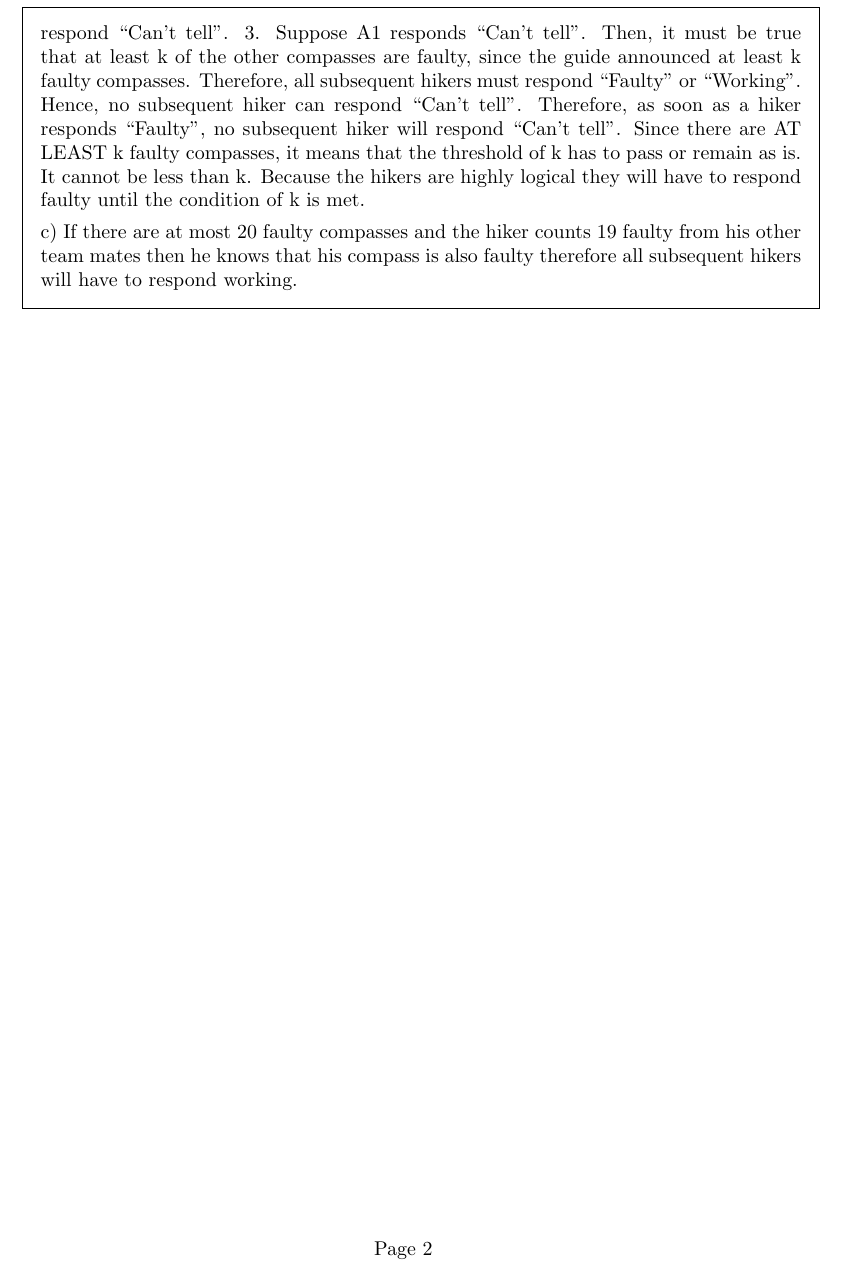
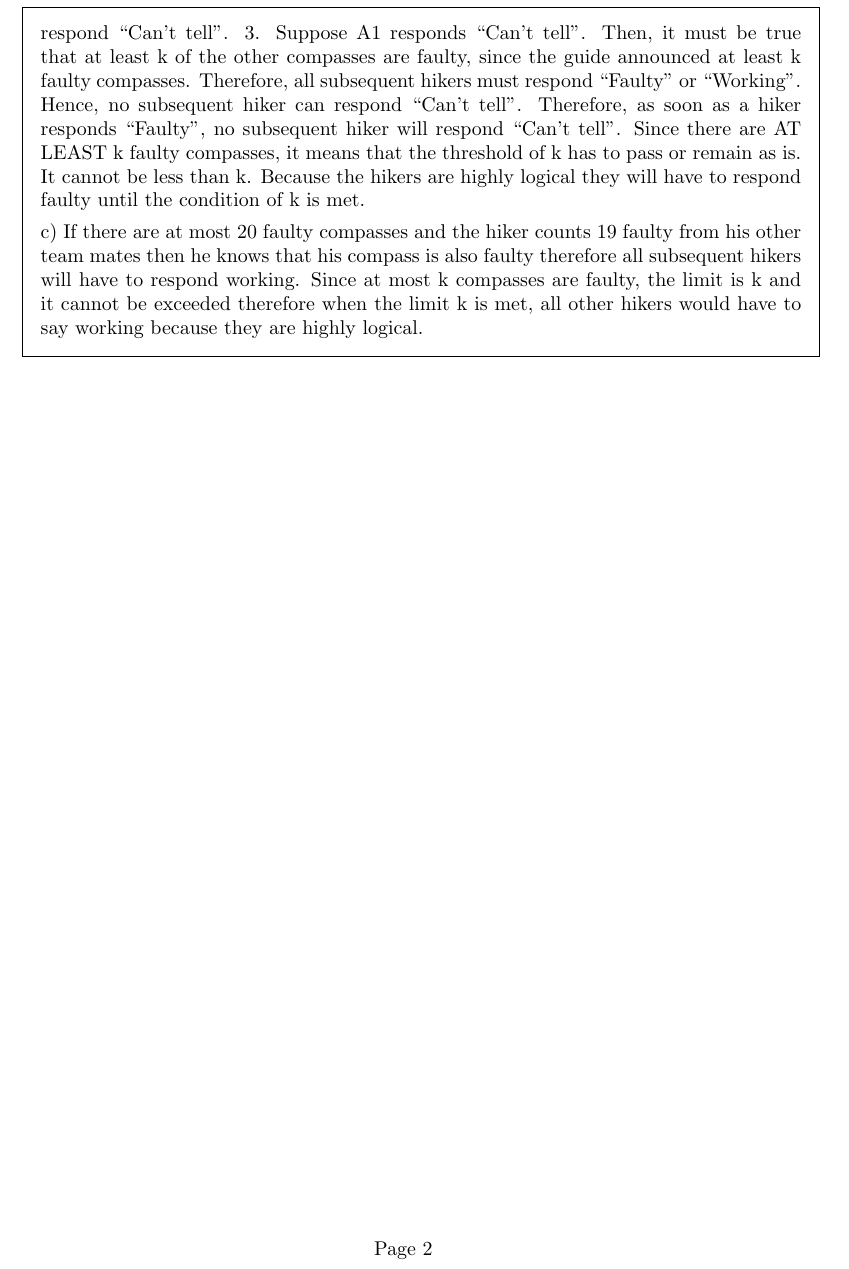
Before and after one commit to savvy-tech-bySF/wc02, a LaTeX problem sheet (wc02.tex): part of page 2 of 2, cut so that both start at the same text. Compiled offline with pdfLaTeX.

Commit message:
Update wc02.tex

```diff
--- a/wc02.tex
+++ b/wc02.tex
@@ -37,7 +37,7 @@
     3. Suppose A1 responds “Can’t tell”. Then, it must be true that at least k of the other compasses are faulty, since the guide announced at least k faulty compasses. Therefore, all subsequent hikers must respond “Faulty” or “Working”. Hence, no subsequent hiker can respond “Can’t tell”. Therefore, as soon as a hiker responds “Faulty”, no subsequent hiker will respond “Can’t tell”.
     Since there are AT LEAST k faulty compasses, it means that the threshold of k has to pass or remain as is. It cannot be less than k. Because the hikers are highly logical they will have to respond faulty until the condition of k is met.
 
-    c) If there are at most 20 faulty compasses and the hiker counts 19 faulty from his other team mates then he knows that his compass is also faulty therefore all subsequent hikers will have to respond working.
+    c) If there are at most 20 faulty compasses and the hiker counts 19 faulty from his other team mates then he knows that his compass is also faulty therefore all subsequent hikers will have to respond working. Since at most k compasses are faulty, the limit is k and it cannot be exceeded therefore when the limit k is met, all other hikers would have to say working because they are highly logical.
   \end{solution}
 \end{questions}
 
```
